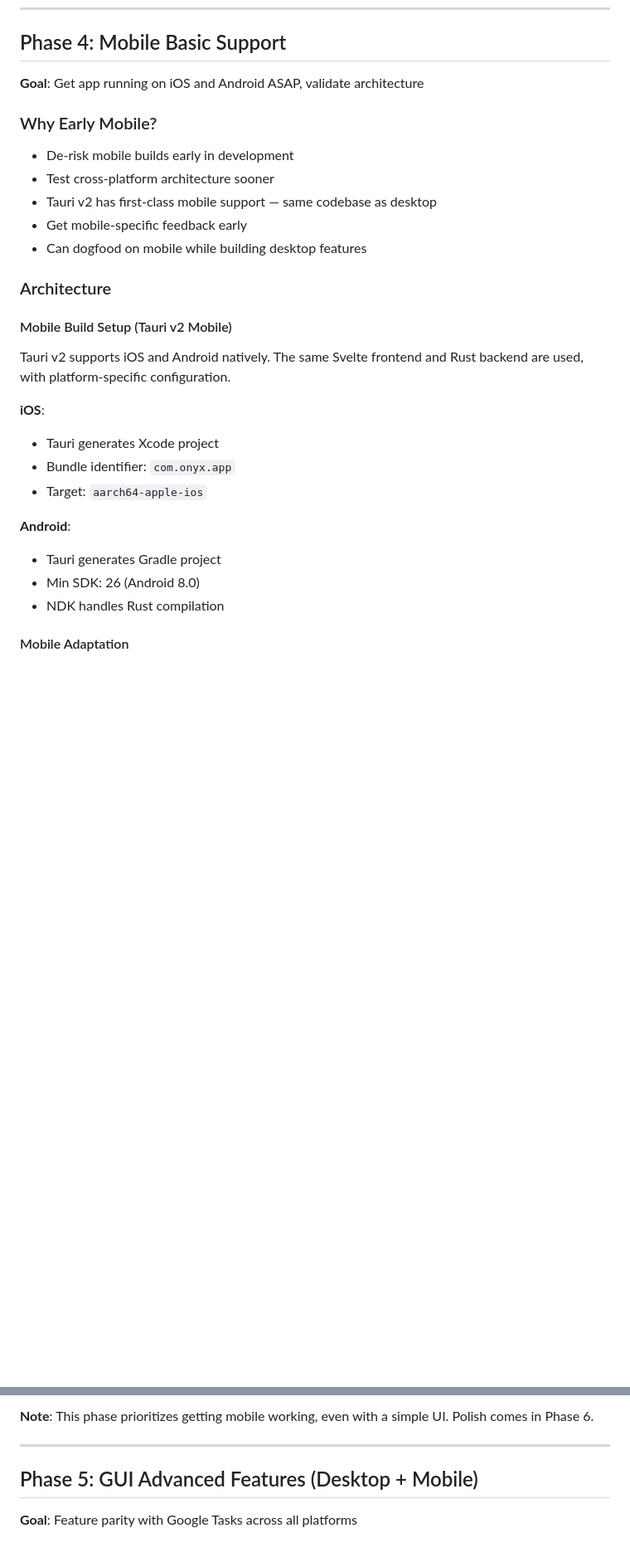
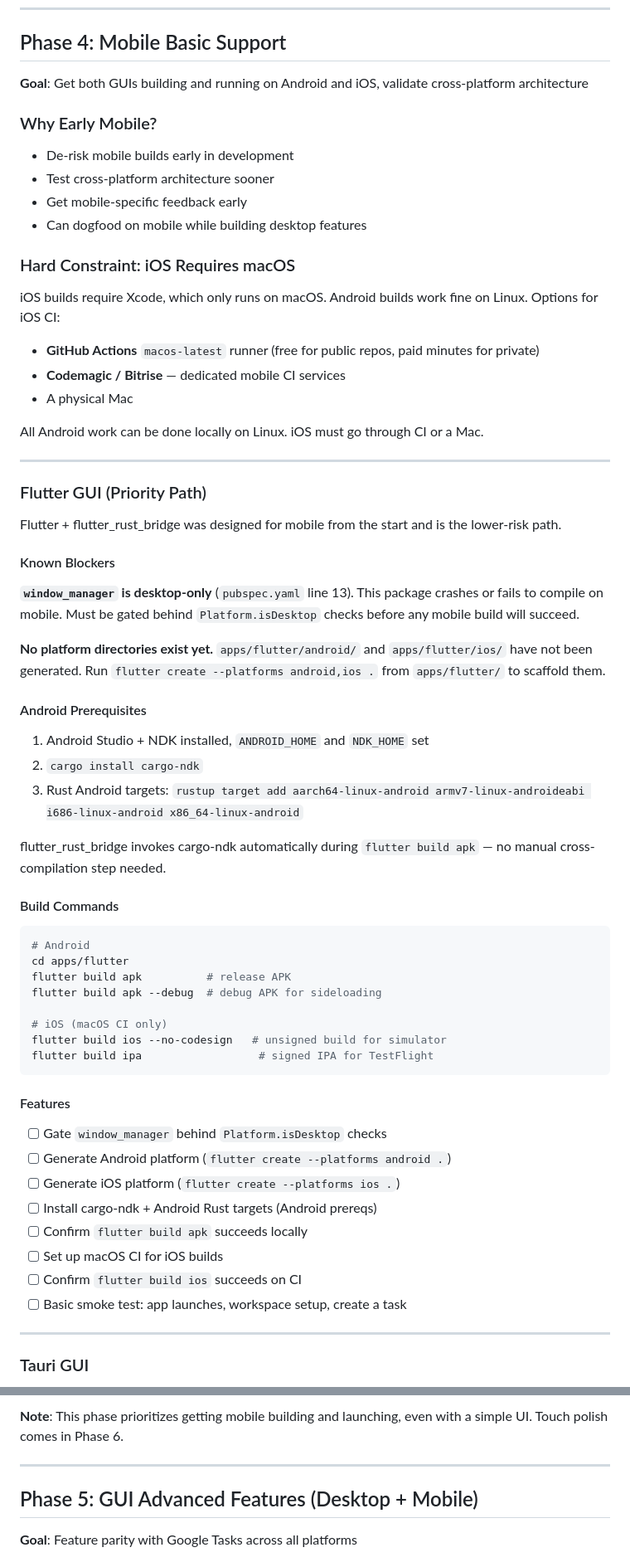
Before and after one commit to SteelDynamite/bevy-tasks, a Markdown page: PLAN.md, 2 parts joined by grey strips. Shown at 83% size. GitHub-like rendering; blank space fills up the shorter version.

````diff
--- a/PLAN.md
+++ b/PLAN.md
@@ -749,29 +749,68 @@ WorkspaceConfig {
 
 ## Phase 4: Mobile Basic Support
 
-**Goal**: Get app running on iOS and Android ASAP, validate architecture
+**Goal**: Get both GUIs building and running on Android and iOS, validate cross-platform architecture
 
 ### Why Early Mobile?
 - De-risk mobile builds early in development
 - Test cross-platform architecture sooner
-- Tauri v2 has first-class mobile support — same codebase as desktop
 - Get mobile-specific feedback early
 - Can dogfood on mobile while building desktop features
 
-### Architecture
+### Hard Constraint: iOS Requires macOS
 
-#### Mobile Build Setup (Tauri v2 Mobile)
+iOS builds require Xcode, which only runs on macOS. Android builds work fine on Linux. Options for iOS CI:
+- **GitHub Actions** `macos-latest` runner (free for public repos, paid minutes for private)
+- **Codemagic / Bitrise** — dedicated mobile CI services
+- A physical Mac
 
-Tauri v2 supports iOS and Android natively. The same Svelte frontend and Rust backend are used, with platform-specific configuration.
+All Android work can be done locally on Linux. iOS must go through CI or a Mac.
 
-**iOS**:
-- Tauri generates Xcode project
-- Bundle identifier: `com.onyx.app`
-- Target: `aarch64-apple-ios`
+---
 
-**Android**:
-- Tauri generates Gradle project
-- Min SDK: 26 (Android 8.0)
-- NDK handles Rust compilation
+### Flutter GUI (Priority Path)
 
-#### Mobile Adaptation
+Flutter + flutter_rust_bridge was designed for mobile from the start and is the lower-risk path.
+
+#### Known Blockers
+
+**`window_manager` is desktop-only** (`pubspec.yaml` line 13). This package crashes or fails to compile on mobile. Must be gated behind `Platform.isDesktop` checks before any mobile build will succeed.
+
+**No platform directories exist yet.** `apps/flutter/android/` and `apps/flutter/ios/` have not been generated. Run `flutter create --platforms android,ios .` from `apps/flutter/` to scaffold them.
+
+#### Android Prerequisites
+
+1. Android Studio + NDK installed, `ANDROID_HOME` and `NDK_HOME` set
+2. `cargo install cargo-ndk`
+3. Rust Android targets: `rustup target add aarch64-linux-android armv7-linux-androideabi i686-linux-android x86_64-linux-android`
+
+flutter_rust_bridge invokes cargo-ndk automatically during `flutter build apk` — no manual cross-compilation step needed.
+
+#### Build Commands
+
+```bash
+# Android
+cd apps/flutter
+flutter build apk          # release APK
+flutter build apk --debug  # debug APK for sideloading
+
+# iOS (macOS CI only)
+flutter build ios --no-codesign   # unsigned build for simulator
+flutter build ipa                  # signed IPA for TestFlight
+```
+
+#### Features
+
+- [ ] Gate `window_manager` behind `Platform.isDesktop` checks
+- [ ] Generate Android platform (`flutter create --platforms android .`)
+- [ ] Generate iOS platform (`flutter create --platforms ios .`)
+- [ ] Install cargo-ndk + Android Rust targets (Android prereqs)
+- [ ] Confirm `flutter build apk` succeeds locally
+- [ ] Set up macOS CI for iOS builds
+- [ ] Confirm `flutter build ios` succeeds on CI
+- [ ] Basic smoke test: app launches, workspace setup, create a task
+
+---
+
+### Tauri GUI
+
@@ -817,5 +891,5 @@ Tauri v2 supports iOS and Android natively. The same Svelte frontend and Rust ba
 
-**Note**: This phase prioritizes getting mobile working, even with a simple UI. Polish comes in Phase 6.
+**Note**: This phase prioritizes getting mobile building and launching, even with a simple UI. Touch polish comes in Phase 6.
 
 ---
 
````
Also changed, not shown: other parts of PLAN.md (+59 -24 lines).
